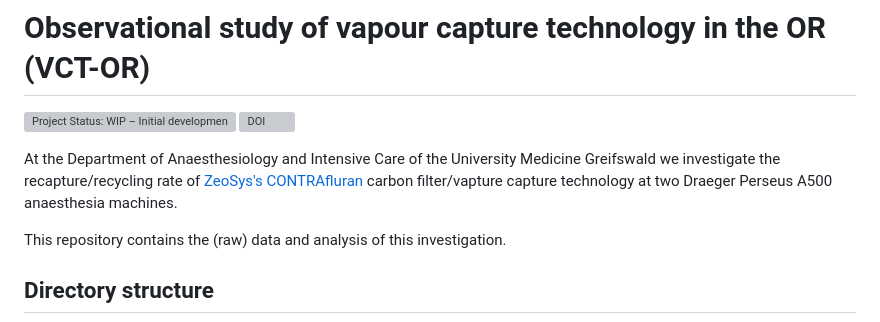
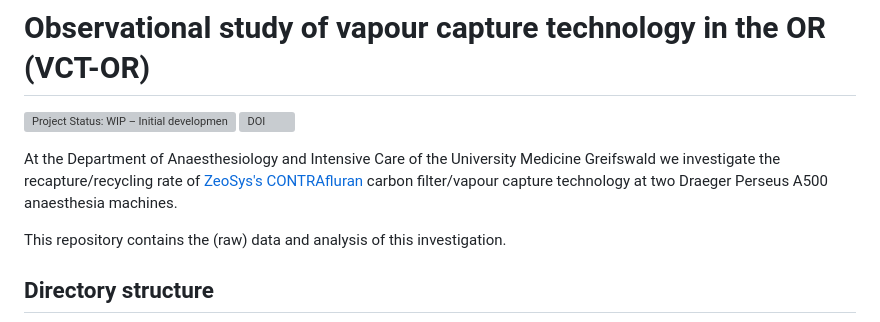
Before and after one commit to umg-minai/vct-or, a Markdown page: README.md, the part around the change. GitHub-like rendering; grey boxes are pictures that could not be loaded.

Commit message:
fix: typo

```diff
--- a/README.md
+++ b/README.md
@@ -3,7 +3,7 @@
 [![Project Status: WIP – Initial development is in progress, but there has not yet been a stable, usable release suitable for the public.](https://www.repostatus.org/badges/latest/wip.svg)](https://www.repostatus.org/#wip)
 [![DOI](https://zenodo.org/badge/DOI/10.5281/zenodo.10442174.svg)](https://doi.org/10.5281/zenodo.10442174)
 
-At the Department of Anaesthesiology and Intensive Care of the University Medicine Greifswald we investigate the recapture/recycling rate of [ZeoSys's CONTRAfluran](https://zeosys-medical.de/human/) carbon filter/vapture capture technology at two Draeger Perseus A500 anaesthesia machines.
+At the Department of Anaesthesiology and Intensive Care of the University Medicine Greifswald we investigate the recapture/recycling rate of [ZeoSys's CONTRAfluran](https://zeosys-medical.de/human/) carbon filter/vapour capture technology at two Draeger Perseus A500 anaesthesia machines.
 
 This repository contains the (raw) data and analysis of this investigation.
 
```
